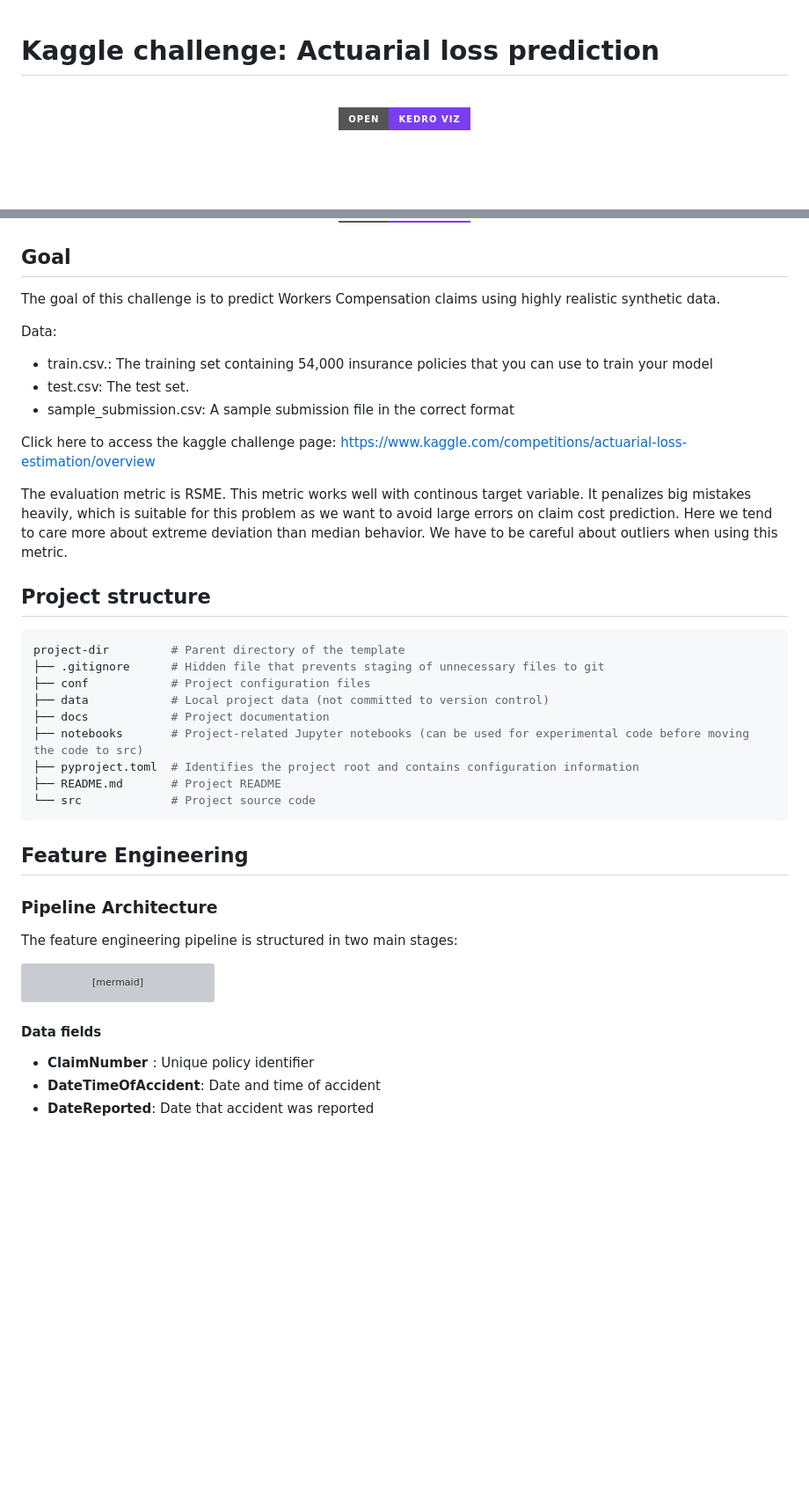
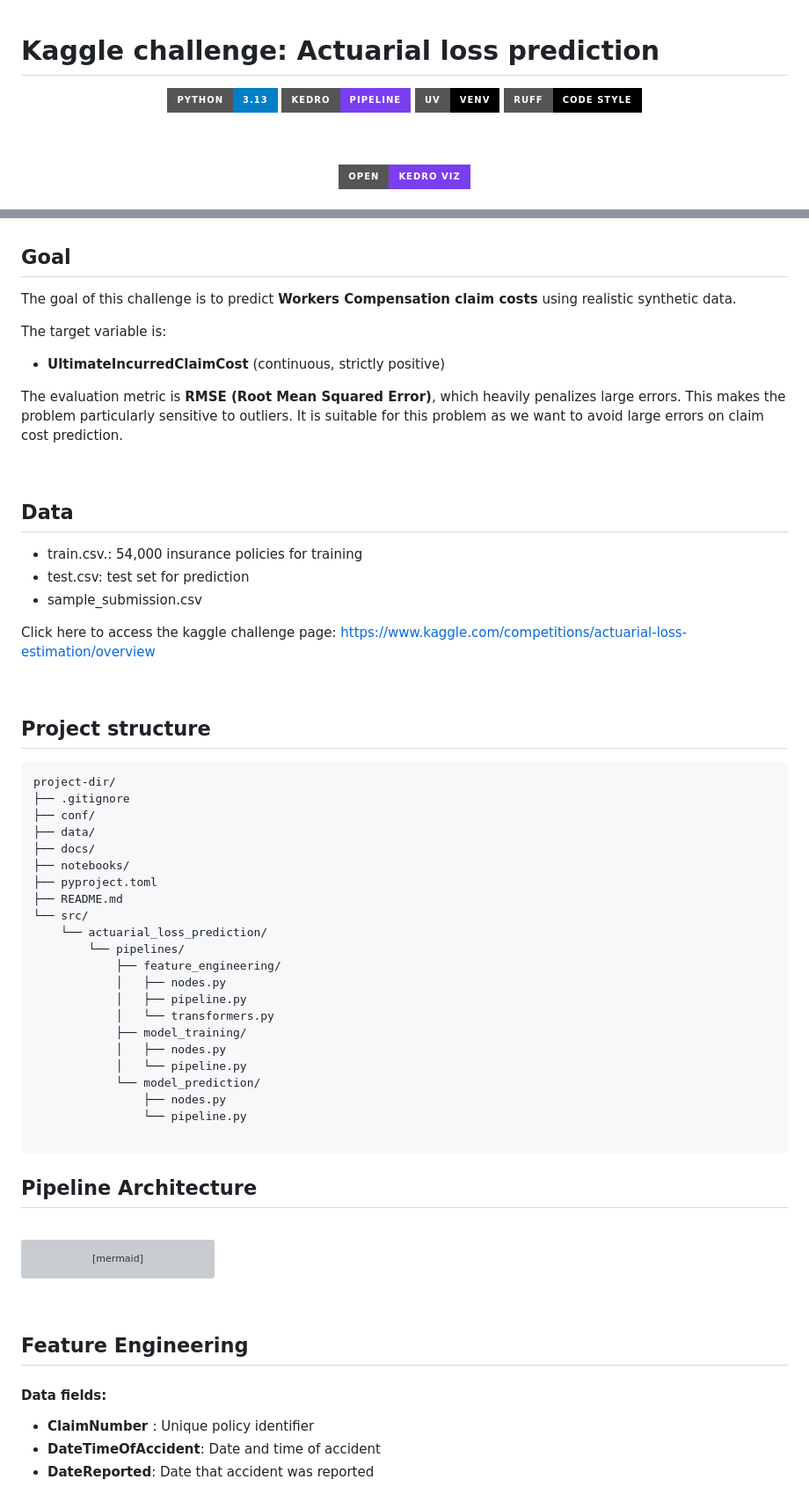
Before and after one commit to bchung0/actuarial-loss-prediction, a Markdown page: README.md, 2 parts joined by grey strips. Shown at 88% size. GitHub-like rendering; badges without logos; blank space fills up the shorter version; grey boxes are pictures that could not be loaded.

Commit message:
docs: README

````diff
--- a/README.md
+++ b/README.md
@@ -1,5 +1,13 @@
 # Kaggle challenge: Actuarial loss prediction
 
+<p align="center">
+  <img src="https://img.shields.io/badge/Python-3.13-blue?style=for-the-badge&logo=python" alt="Python 3.13" />
+  <img src="https://img.shields.io/badge/Kedro-Pipeline-7A3EF0?style=for-the-badge&logo=kedro&logoColor=white" alt="Kedro Pipeline" />
+  <img src="https://img.shields.io/badge/uv-venv-000000?style=for-the-badge&logo=python&logoColor=white" alt="uv venv" />
+  <img src="https://img.shields.io/badge/Ruff-Code%20Style-000000?style=for-the-badge&logo=ruff&logoColor=white" alt="Ruff code style" />
+</p>
+
+<br>
 <br>
 
 <center><a href="https://bchung0.github.io/actuarial-loss-prediction/?types=nodes,datasets&expandAllPipelines=false&pid=__default__" target="_blank" rel="noopener noreferrer">
@@ -12,36 +23,56 @@
 ## Goal
 
-The goal of this challenge is to predict Workers Compensation claims using highly realistic synthetic data.
+The goal of this challenge is to predict **Workers Compensation claim costs** using realistic synthetic data.
 
-Data:
-* train.csv.: The training set containing 54,000 insurance policies that you can use to train your model
-* test.csv: The test set.
-* sample_submission.csv: A sample submission file in the correct format
+The target variable is:
+
+- **UltimateIncurredClaimCost** (continuous, strictly positive)
+
+The evaluation metric is **RMSE (Root Mean Squared Error)**, which heavily penalizes large errors. This makes the problem particularly sensitive to outliers. It is suitable for this problem as we want to avoid large errors on claim cost prediction.
+
+<br>
+
+## Data
+- train.csv.: 54,000 insurance policies for training
+- test.csv: test set for prediction
+- sample_submission.csv
 
 Click here to access the kaggle challenge page: [https://www.kaggle.com/competitions/actuarial-loss-estimation/overview](https://www.kaggle.com/competitions/actuarial-loss-estimation/overview)
 
-The evaluation metric is RSME. This metric works well with continous target variable. It penalizes big mistakes heavily, which is suitable for this problem as we want to avoid large errors on claim cost prediction. Here we tend to care more about extreme deviation than median behavior.
-We have to be careful about outliers when using this metric.
+<br>
 
 ## Project structure
 
+
 ```py
-project-dir         # Parent directory of the template
-├── .gitignore      # Hidden file that prevents staging of unnecessary files to git
-├── conf            # Project configuration files
-├── data            # Local project data (not committed to version control)
-├── docs            # Project documentation
-├── notebooks       # Project-related Jupyter notebooks (can be used for experimental code before moving the code to src)
-├── pyproject.toml  # Identifies the project root and contains configuration information
-├── README.md       # Project README
-└── src             # Project source code
+project-dir/
+├── .gitignore
+├── conf/
+├── data/
+├── docs/
+├── notebooks/
+├── pyproject.toml
+├── README.md
+└── src/
+    └── actuarial_loss_prediction/
+        └── pipelines/
+            ├── feature_engineering/
+            │   ├── nodes.py
+            │   ├── pipeline.py
+            │   └── transformers.py
+            ├── model_training/
+            │   ├── nodes.py
+            │   └── pipeline.py
+            └── model_prediction/
+                ├── nodes.py
+                └── pipeline.py
+
 ```
 
-## Feature Engineering
 
-### Pipeline Architecture
+## Pipeline Architecture
 
-The feature engineering pipeline is structured in two main stages:
+<br>
 
 ```mermaid
 graph TD
@@ -80,7 +111,11 @@ graph TD
     E --> F["Output: Engineered Features<br/>Ready for Model Training"]
 ```
 
-#### Data fields
+<br>
+
+## Feature Engineering
+
+#### Data fields:
 
 * <b> ClaimNumber </b>: Unique policy identifier
 * <b> DateTimeOfAccident</b>: Date and time of accident
````
Also changed, not shown: other parts of README.md (+48 -5 lines).
